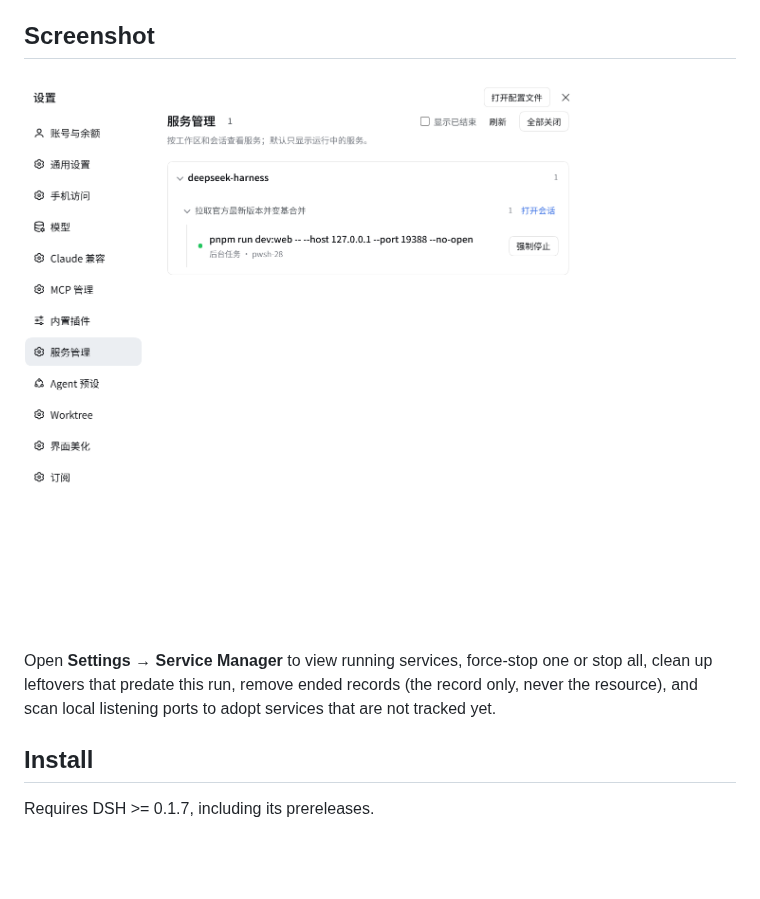
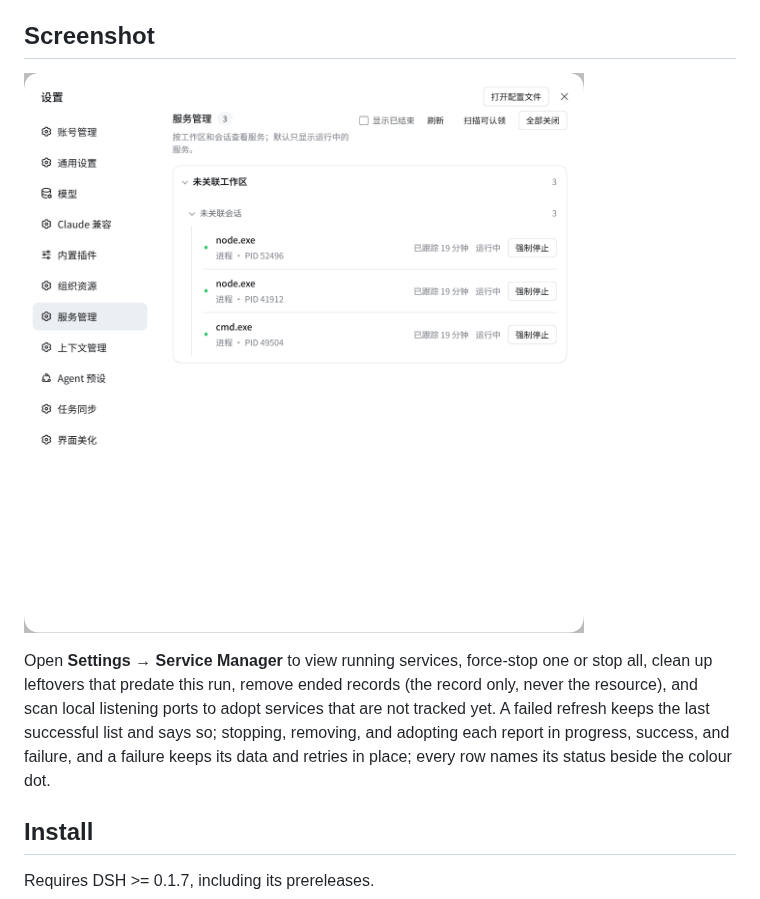
Before and after one commit to zhang-guo-wen/dsh-service-manager, a Markdown page: README.md, the part around the change. Rendered like a GitHub page; pictures changed too: docs/screenshots/service-manager.png; blank space fills up the shorter version.

```diff
--- a/README.md
+++ b/README.md
@@ -19,7 +19,7 @@ AI often starts service processes for testing and forgets to stop them. Without
 
 ![Service Manager settings page](<docs/screenshots/service-manager.png>)
 
-Open **Settings → Service Manager** to view running services, force-stop one or stop all, clean up leftovers that predate this run, remove ended records (the record only, never the resource), and scan local listening ports to adopt services that are not tracked yet.
+Open **Settings → Service Manager** to view running services, force-stop one or stop all, clean up leftovers that predate this run, remove ended records (the record only, never the resource), and scan local listening ports to adopt services that are not tracked yet. A failed refresh keeps the last successful list and says so; stopping, removing, and adopting each report in progress, success, and failure, and a failure keeps its data and retries in place; every row names its status beside the colour dot.
 
 ## Install
 
```
Also changed, not shown: AGENTS.md (+17 -0 lines), README.zh.md (+1 -1 lines), 7 other files.
